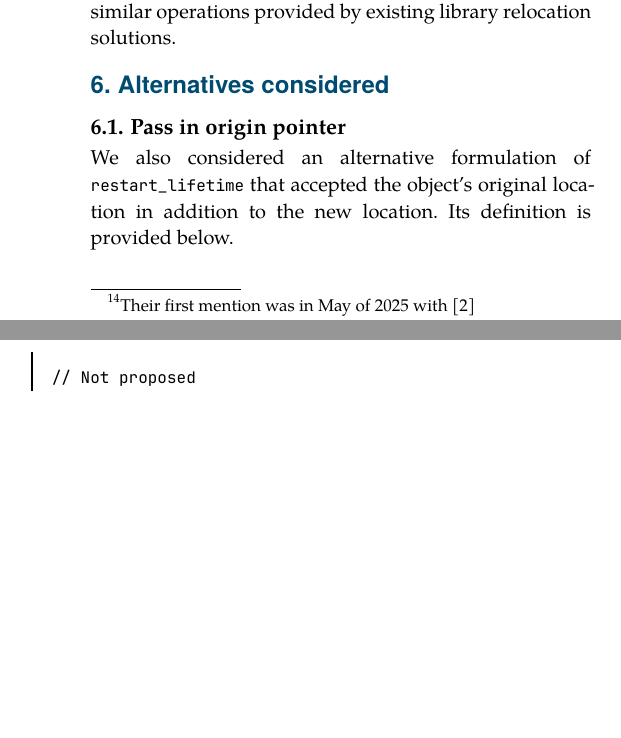
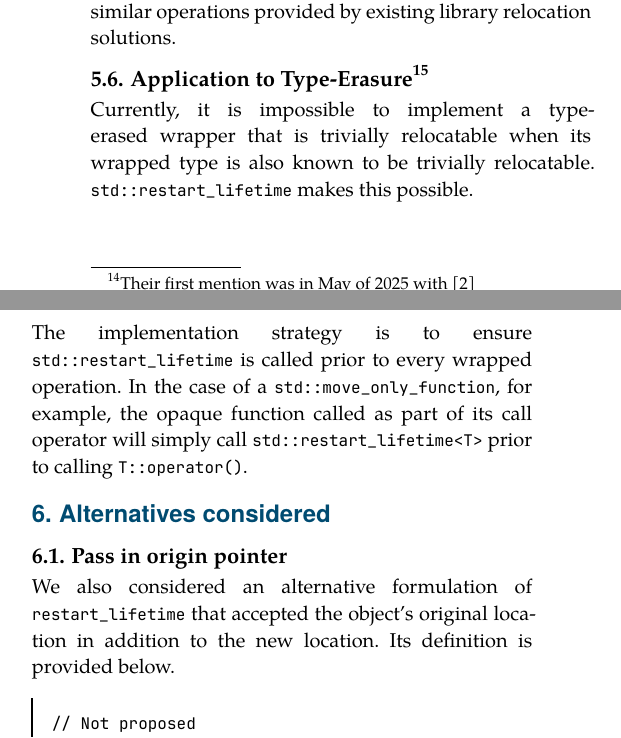
Before and after one commit to camio/trivially_relocate_primitives, a Typst document (trivially_relocate_primitives.typ): two parts of the columns of page 5 of 7, joined at a grey line, cut so that both start at the same text, the shorter picture padded with empty space. Compiled offline with Typst 0.15.

Commit message:
Add "Application to Type-Erasure" section
This addresses Arthur's blog post.

```diff
--- a/trivially_relocate_primitives.typ
+++ b/trivially_relocate_primitives.typ
@@ -395,6 +395,17 @@ We disagree with this assertion. `std::trivially_relocate` has legitimate use
 cases, one being a replacement for similar operations provided by existing
 library relocation solutions.
 
+== Application to Type-Erasure#footnote[Originally raised by Arthur O'Dwyer in @ArthurThoughts]
+
+Currently, it is impossible to implement a type-erased wrapper that is trivially
+relocatable when its wrapped type is also known to be trivially relocatable.
+`std::restart_lifetime` makes this possible.
+
+The implementation strategy is to ensure `std::restart_lifetime` is called prior
+to every wrapped operation. In the case of a `std::move_only_function`, for
+example, the opaque function called as part of its call operator will simply
+call `std::restart_lifetime<T>` prior to calling `T::operator()`.
+
 = Alternatives considered
 
 == Pass in origin pointer
```
Also changed, not shown: references.yml (+8 -0 lines).
